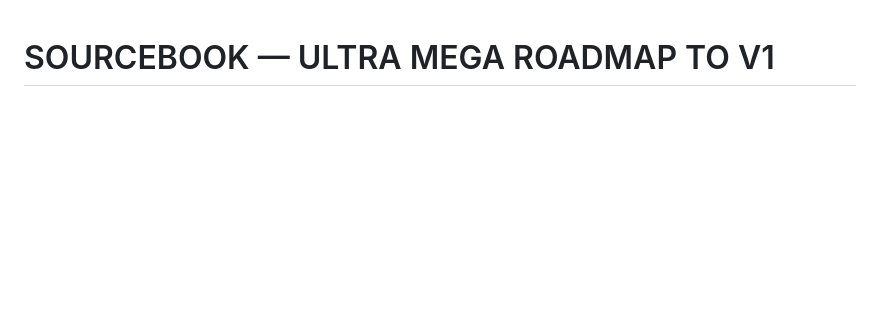
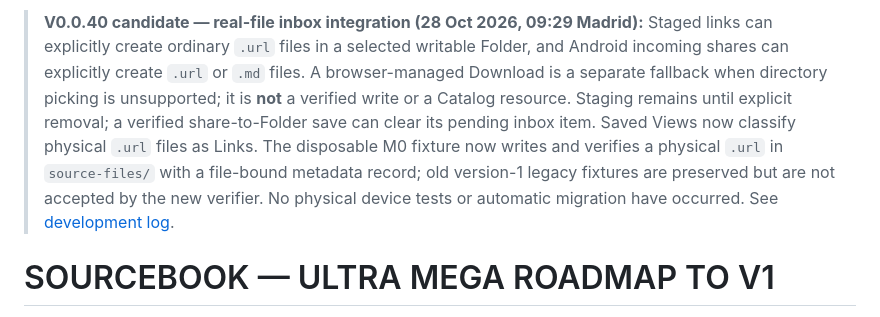
Before and after one commit to teodor-andonov/261025-2132_sourcebook, a Markdown page: docs/ROADMAP_V1_ULTRA.md, the part around the change. Rendered like a GitHub page; blank space fills up the shorter version.

Commit message:
docs: make file-backed resource contract and M0 acceptance explicit

```diff
--- a/docs/ROADMAP_V1_ULTRA.md
+++ b/docs/ROADMAP_V1_ULTRA.md
@@ -1,3 +1,5 @@
+> **V0.0.40 candidate — real-file inbox integration (28 Oct 2026, 09:29 Madrid):** Staged links can explicitly create ordinary `.url` files in a selected writable Folder, and Android incoming shares can explicitly create `.url` or `.md` files. A browser-managed Download is a separate fallback when directory picking is unsupported; it is **not** a verified write or a Catalog resource. Staging remains until explicit removal; a verified share-to-Folder save can clear its pending inbox item. Saved Views now classify physical `.url` files as Links. The disposable M0 fixture now writes and verifies a physical `.url` in `source-files/` with a file-bound metadata record; old version-1 legacy fixtures are preserved but are not accepted by the new verifier. No physical device tests or automatic migration have occurred. See [development log](../logs/development/261028-0929_file-backed-capture-inbox.md).
+
 # SOURCEBOOK — ULTRA MEGA ROADMAP TO V1
 
 > **A local-first, installable, absurdly smooth, beautifully minimal visual file explorer and reference manager.**
```
